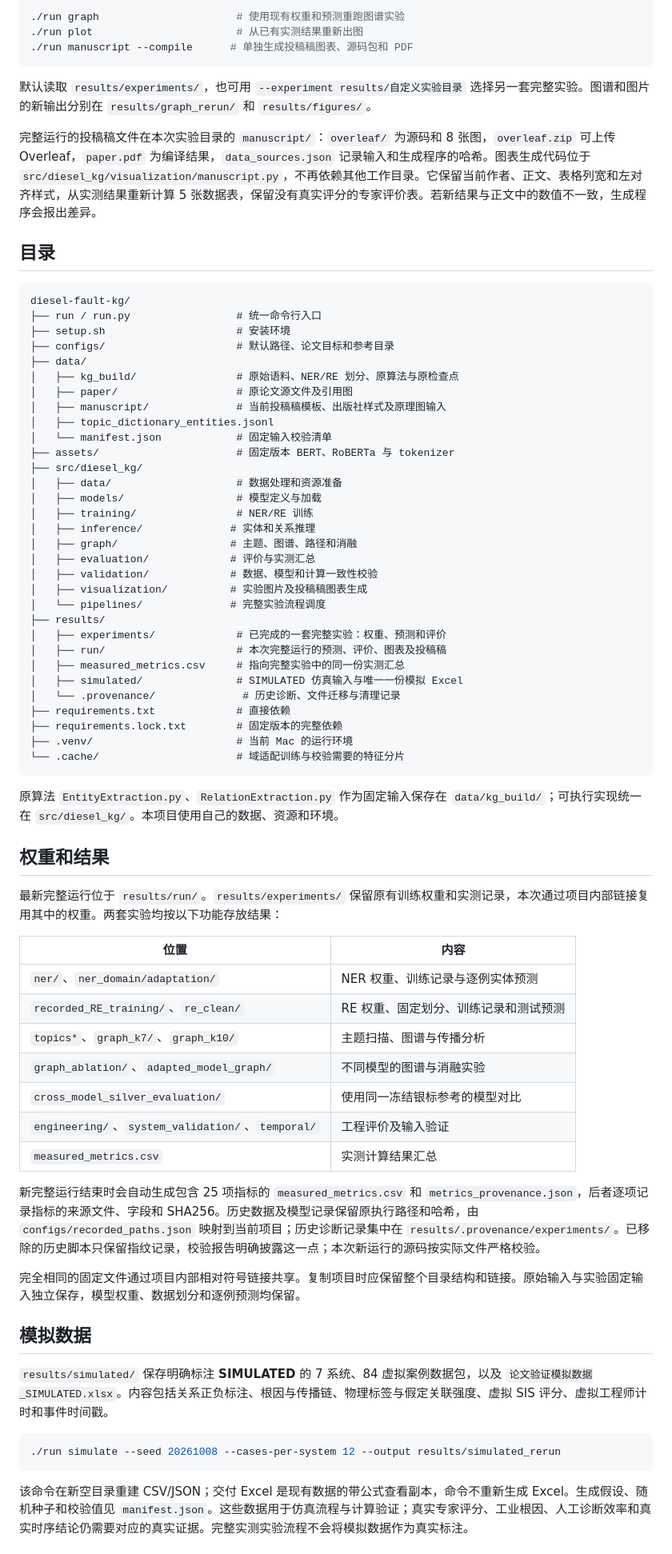
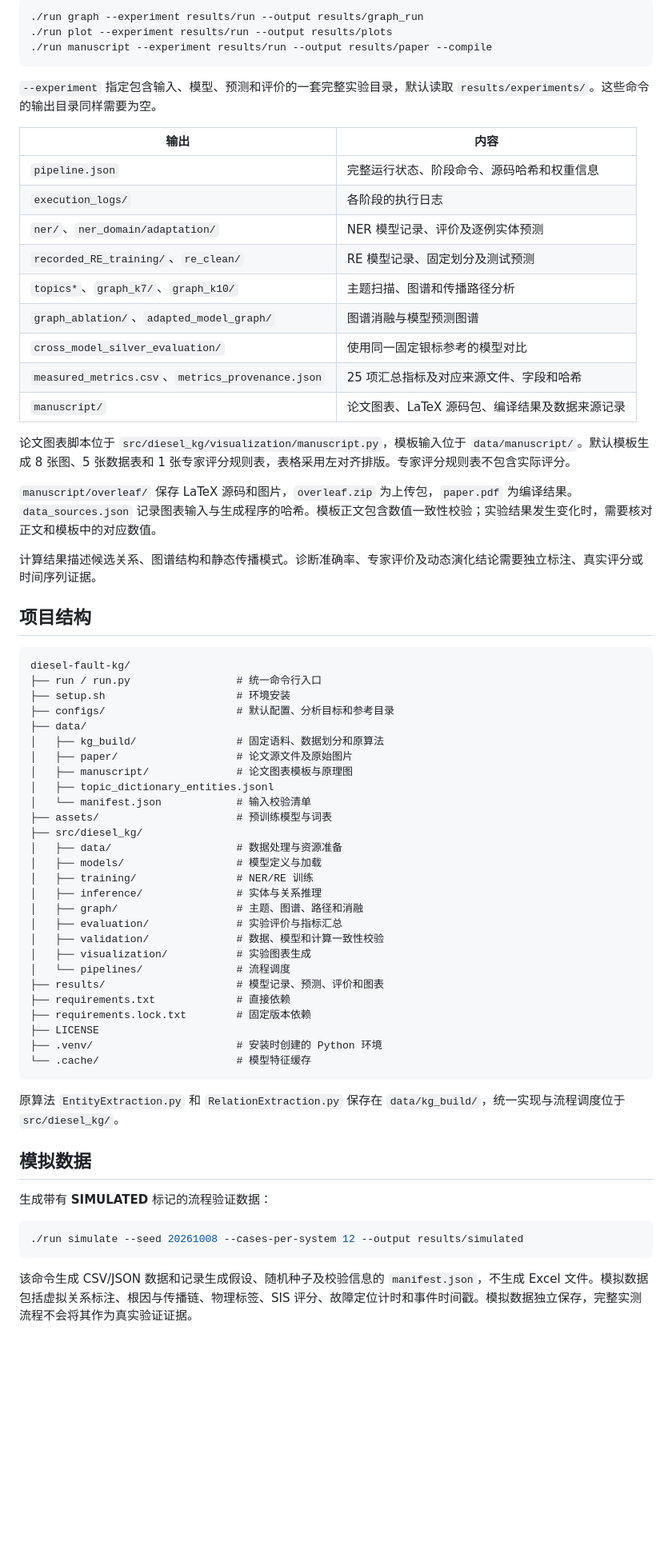
Before and after one commit to Pioneer6gun9/diesel-fault-kg, a Markdown page: README.md, the part around one of its changes. Shown at 80% size. GitHub-like rendering; blank space fills up the shorter version.

Commit message:
Revise README for general users with installation first

````diff
--- a/README.md
+++ b/README.md
@@ -40,77 +80,71 @@ cd diesel-fault-kg
 
 ```bash
-./run graph                      # 使用现有权重和预测重跑图谱实验
-./run plot                       # 从已有实测结果重新出图
-./run manuscript --compile      # 单独生成投稿稿图表、源码包和 PDF
+./run graph --experiment results/run --output results/graph_run
+./run plot --experiment results/run --output results/plots
+./run manuscript --experiment results/run --output results/paper --compile
 ```
 
-默认读取 `results/experiments/`，也可用 `--experiment results/自定义实验目录` 选择另一套完整实验。图谱和图片的新输出分别在 `results/graph_rerun/` 和 `results/figures/`。
+`--experiment` 指定包含输入、模型、预测和评价的一套完整实验目录，默认读取 `results/experiments/`。这些命令的输出目录同样需要为空。
 
-完整运行的投稿稿文件在本次实验目录的 `manuscript/`：`overleaf/` 为源码和 8 张图，`overleaf.zip` 可上传 Overleaf，`paper.pdf` 为编译结果，`data_sources.json` 记录输入和生成程序的哈希。图表生成代码位于 `src/diesel_kg/visualization/manuscript.py`，不再依赖其他工作目录。它保留当前作者、正文、表格列宽和左对齐样式，从实测结果重新计算 5 张数据表，保留没有真实评分的专家评价表。若新结果与正文中的数值不一致，生成程序会报出差异。
+| 输出 | 内容 |
+| --- | --- |
+| `pipeline.json` | 完整运行状态、阶段命令、源码哈希和权重信息 |
+| `execution_logs/` | 各阶段的执行日志 |
+| `ner/`、`ner_domain/adaptation/` | NER 模型记录、评价及逐例实体预测 |
+| `recorded_RE_training/`、`re_clean/` | RE 模型记录、固定划分及测试预测 |
+| `topics*`、`graph_k7/`、`graph_k10/` | 主题扫描、图谱和传播路径分析 |
+| `graph_ablation/`、`adapted_model_graph/` | 图谱消融与模型预测图谱 |
+| `cross_model_silver_evaluation/` | 使用同一固定银标参考的模型对比 |
+| `measured_metrics.csv`、`metrics_provenance.json` | 25 项汇总指标及对应来源文件、字段和哈希 |
+| `manuscript/` | 论文图表、LaTeX 源码包、编译结果及数据来源记录 |
 
-## 目录
+论文图表脚本位于 `src/diesel_kg/visualization/manuscript.py`，模板输入位于 `data/manuscript/`。默认模板生成 8 张图、5 张数据表和 1 张专家评分规则表，表格采用左对齐排版。专家评分规则表不包含实际评分。
+
+`manuscript/overleaf/` 保存 LaTeX 源码和图片，`overleaf.zip` 为上传包，`paper.pdf` 为编译结果。`data_sources.json` 记录图表输入与生成程序的哈希。模板正文包含数值一致性校验；实验结果发生变化时，需要核对正文和模板中的对应数值。
+
+计算结果描述候选关系、图谱结构和静态传播模式。诊断准确率、专家评价及动态演化结论需要独立标注、真实评分或时间序列证据。
+
+## 项目结构
 
 ```text
 diesel-fault-kg/
 ├── run / run.py                 # 统一命令行入口
-├── setup.sh                     # 安装环境
-├── configs/                     # 默认路径、论文目标和参考目录
+├── setup.sh                     # 环境安装
+├── configs/                     # 默认配置、分析目标和参考目录
 ├── data/
-│   ├── kg_build/                # 原始语料、NER/RE 划分、原算法与原检查点
-│   ├── paper/                   # 原论文源文件及引用图
-│   ├── manuscript/              # 当前投稿稿模板、出版社样式及原理图输入
+│   ├── kg_build/                # 固定语料、数据划分和原算法
+│   ├── paper/                   # 论文源文件及原始图片
+│   ├── manuscript/              # 论文图表模板与原理图
 │   ├── topic_dictionary_entities.jsonl
-│   └── manifest.json            # 固定输入校验清单
-├── assets/                      # 固定版本 BERT、RoBERTa 与 tokenizer
+│   └── manifest.json            # 输入校验清单
+├── assets/                      # 预训练模型与词表
 ├── src/diesel_kg/
-│   ├── data/                    # 数据处理和资源准备
+│   ├── data/                    # 数据处理与资源准备
 │   ├── models/                  # 模型定义与加载
 │   ├── training/                # NER/RE 训练
-│   ├── inference/              # 实体和关系推理
-│   ├── graph/                  # 主题、图谱、路径和消融
-│   ├── evaluation/             # 评价与实测汇总
-│   ├── validation/             # 数据、模型和计算一致性校验
-│   ├── visualization/          # 实验图片及投稿稿图表生成
-│   └── pipelines/              # 完整实验流程调度
-├── results/
-│   ├── experiments/             # 已完成的一套完整实验：权重、预测和评价
-│   ├── run/                     # 本次完整运行的预测、评价、图表及投稿稿
-│   ├── measured_metrics.csv     # 指向完整实验中的同一份实测汇总
-│   ├── simulated/               # SIMULATED 仿真输入与唯一一份模拟 Excel
-│   └── .provenance/              # 历史诊断、文件迁移与清理记录
+│   ├── inference/               # 实体与关系推理
+│   ├── graph/                   # 主题、图谱、路径和消融
+│   ├── evaluation/              # 实验评价与指标汇总
+│   ├── validation/              # 数据、模型和计算一致性校验
+│   ├── visualization/           # 实验图表生成
+│   └── pipelines/               # 流程调度
+├── results/                     # 模型记录、预测、评价和图表
 ├── requirements.txt             # 直接依赖
-├── requirements.lock.txt        # 固定版本的完整依赖
-├── .venv/                       # 当前 Mac 的运行环境
-└── .cache/                      # 域适配训练与校验需要的特征分片
+├── requirements.lock.txt        # 固定版本依赖
+├── LICENSE
+├── .venv/                       # 安装时创建的 Python 环境
+└── .cache/                      # 模型特征缓存
 ```
 
-原算法 `EntityExtraction.py`、`RelationExtraction.py` 作为固定输入保存在 `data/kg_build/`；可执行实现统一在 `src/diesel_kg/`。本项目使用自己的数据、资源和环境。
-
-## 权重和结果
-
-最新完整运行位于 `results/run/`。`results/experiments/` 保留原有训练权重和实测记录，本次通过项目内部链接复用其中的权重。两套实验均按以下功能存放结果：
-
-| 位置 | 内容 |
-| --- | --- |
-| `ner/`、`ner_domain/adaptation/` | NER 权重、训练记录与逐例实体预测 |
-| `recorded_RE_training/`、`re_clean/` | RE 权重、固定划分、训练记录和测试预测 |
-| `topics*`、`graph_k7/`、`graph_k10/` | 主题扫描、图谱与传播分析 |
-| `graph_ablation/`、`adapted_model_graph/` | 不同模型的图谱与消融实验 |
-| `cross_model_silver_evaluation/` | 使用同一冻结银标参考的模型对比 |
-| `engineering/`、`system_validation/`、`temporal/` | 工程评价及输入验证 |
-| `measured_metrics.csv` | 实测计算结果汇总 |
-
-新完整运行结束时会自动生成包含 25 项指标的 `measured_metrics.csv` 和 `metrics_provenance.json`，后者逐项记录指标的来源文件、字段和 SHA256。历史数据及模型记录保留原执行路径和哈希，由 `configs/recorded_paths.json` 映射到当前项目；历史诊断记录集中在 `results/.provenance/experiments/`。已移除的历史脚本只保留指纹记录，校验报告明确披露这一点；本次新运行的源码按实际文件严格校验。
-
-完全相同的固定文件通过项目内部相对符号链接共享。复制项目时应保留整个目录结构和链接。原始输入与实验固定输入独立保存，模型权重、数据划分和逐例预测均保留。
+原算法 `EntityExtraction.py` 和 `RelationExtraction.py` 保存在 `data/kg_build/`，统一实现与流程调度位于 `src/diesel_kg/`。
 
 ## 模拟数据
 
-`results/simulated/` 保存明确标注 **SIMULATED** 的 7 系统、84 虚拟案例数据包，以及 `论文验证模拟数据_SIMULATED.xlsx`。内容包括关系正负标注、根因与传播链、物理标签与假定关联强度、虚拟 SIS 评分、虚拟工程师计时和事件时间戳。
+生成带有 **SIMULATED** 标记的流程验证数据：
 
 ```bash
-./run simulate --seed 20261008 --cases-per-system 12 --output results/simulated_rerun
+./run simulate --seed 20261008 --cases-per-system 12 --output results/simulated
 ```
 
-该命令在新空目录重建 CSV/JSON；交付 Excel 是现有数据的带公式查看副本，命令不重新生成 Excel。生成假设、随机种子和校验值见 `manifest.json`。这些数据用于仿真流程与计算验证；真实专家评分、工业根因、人工诊断效率和真实时序结论仍需要对应的真实证据。完整实测实验流程不会将模拟数据作为真实标注。
+该命令生成 CSV/JSON 数据和记录生成假设、随机种子及校验信息的 `manifest.json`，不生成 Excel 文件。模拟数据包括虚拟关系标注、根因与传播链、物理标签、SIS 评分、故障定位计时和事件时间戳。模拟数据独立保存，完整实测流程不会将其作为真实验证证据。
 
````
Also changed, not shown: other parts of README.md (+60 -32 lines).
